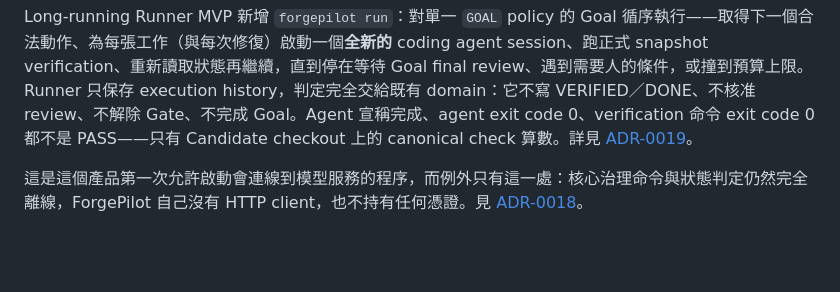
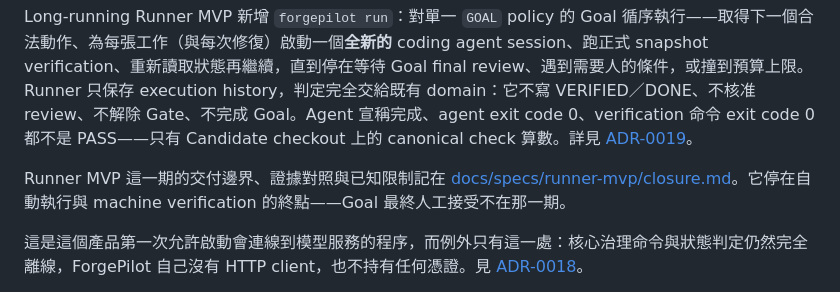
Before and after one commit to CarlLee1983/ForgePilot, a Markdown page: README.md, the part around the change. GitHub-like rendering; blank space fills up the shorter version.

```diff
--- a/README.md
+++ b/README.md
@@ -49,6 +49,8 @@ P1-004 讓 `verify` 先在實際 Candidate checkout 讀取 repository 的 runtim
 Goal 可選擇持久化的 Review Policy：`WORK_ITEM`（預設）維持既有每件工作 PASS 後 Human Review 至 DONE；`GOAL` 則讓 PASS 工作進入 `VERIFIED`，可在 Gate、Goal 狀態、verification failure／interruption 與 Candidate freshness 全數仍符合規則時推進下游依賴。`VERIFIED` 不是 Human acceptance 或 DONE。Goal 的 final-review readiness 是 fail-closed 的 read-only projection：ACTIVE Goal 的非空 Work Item 必須全為 VERIFIED、各自最新 Verification 為對應目前 Candidate 的 PASS，且沒有 OPEN Gate；projection 會保留那些 Verification Evidence IDs。現階段沒有 goal-level `review approve` 或 Goal Evidence，`goal complete` 也會拒絕 `GOAL` policy；`status` 顯示 policy／readiness，`next` 在準備好時回報等待 Goal final review。詳見 [ADR-0016](docs/adr/0016-goal-level-review-is-policy.md)。
 
 Long-running Runner MVP 新增 `forgepilot run`：對單一 `GOAL` policy 的 Goal 循序執行——取得下一個合法動作、為每張工作（與每次修復）啟動一個**全新的** coding agent session、跑正式 snapshot verification、重新讀取狀態再繼續，直到停在等待 Goal final review、遇到需要人的條件，或撞到預算上限。Runner 只保存 execution history，判定完全交給既有 domain：它不寫 VERIFIED／DONE、不核准 review、不解除 Gate、不完成 Goal。Agent 宣稱完成、agent exit code 0、verification 命令 exit code 0 都不是 PASS——只有 Candidate checkout 上的 canonical check 算數。詳見 [ADR-0019](docs/adr/0019-runner-executes-forgepilot-decides.md)。
+
+Runner MVP 這一期的交付邊界、證據對照與已知限制記在 [docs/specs/runner-mvp/closure.md](docs/specs/runner-mvp/closure.md)。它停在自動執行與 machine verification 的終點——Goal 最終人工接受不在那一期。
 
 這是這個產品第一次允許啟動會連線到模型服務的程序，而例外只有這一處：核心治理命令與狀態判定仍然完全離線，ForgePilot 自己沒有 HTTP client，也不持有任何憑證。見 [ADR-0018](docs/adr/0018-runner-may-launch-a-local-coding-cli.md)。
 
```
Also changed, not shown: docs/development-plan.md (+2 -0 lines), 1 other file.
